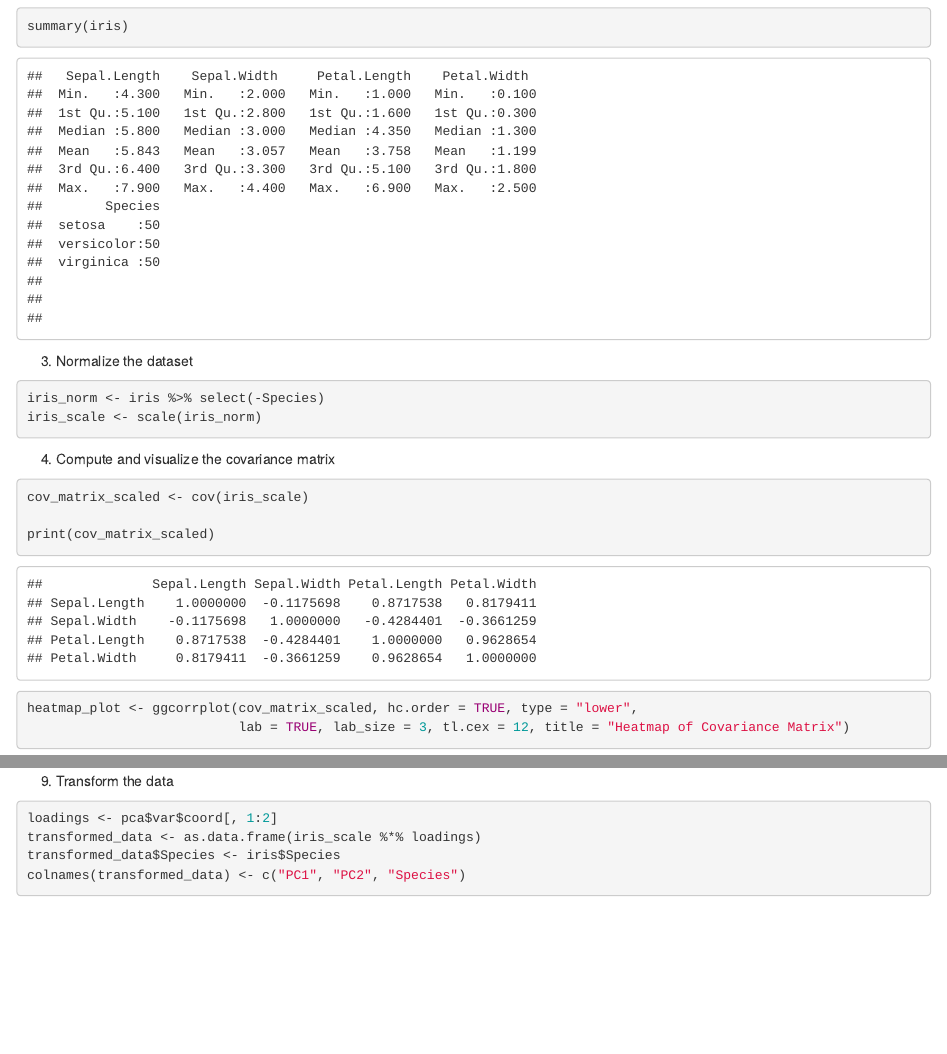
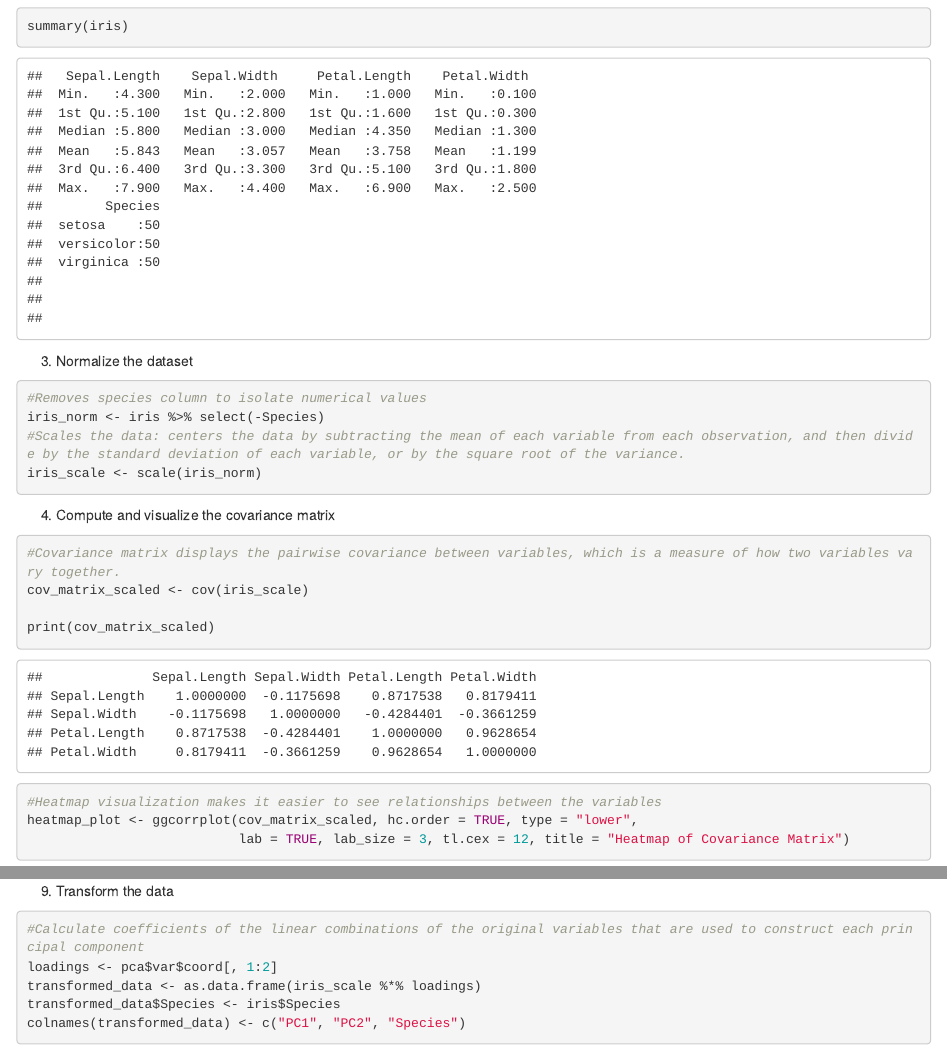
Before and after one commit to hginman/Data-Mining-and-Discovery, an R Markdown document (PCA Example.Rmd): the page in a window 1100 px wide, from 860 px down, and a second part further down, joined at a grey line. Rendered offline with R 4.5, knitr and Pandoc, with nearby package versions; some code elsewhere in the file could not run offline.

Commit message:
Adding notes/ comments

````diff
--- a/PCA Example.Rmd
+++ b/PCA Example.Rmd
@@ -28,16 +28,19 @@ summary(iris)
 
 3. Normalize the dataset
 ```{r}
+#Removes species column to isolate numerical values
 iris_norm <- iris %>% select(-Species)
+#Scales the data: centers the data by subtracting the mean of each variable from each observation, and then divide by the standard deviation of each variable, or by the square root of the variance.
 iris_scale <- scale(iris_norm)
 
 ```
 4. Compute and visualize the covariance matrix
 ```{r}
+#Covariance matrix displays the pairwise covariance between variables, which is a measure of how two variables vary together.
 cov_matrix_scaled <- cov(iris_scale)
 
 print(cov_matrix_scaled)
-
+#Heatmap visualization makes it easier to see relationships between the variables
 heatmap_plot <- ggcorrplot(cov_matrix_scaled, hc.order = TRUE, type = "lower",
                            lab = TRUE, lab_size = 3, tl.cex = 12, title = "Heatmap of Covariance Matrix")
 print(heatmap_plot)
@@ -82,6 +89,7 @@ fviz_pca_biplot(pca, label = "var", habillage = iris$Species,
 
 9. Transform the data
 ```{r}
+#Calculate coefficients of the linear combinations of the original variables that are used to construct each principal component
 loadings <- pca$var$coord[, 1:2]
 transformed_data <- as.data.frame(iris_scale %*% loadings)
 transformed_data$Species <- iris$Species
````
Also changed, not shown: PCA-Example.html, PCA Example.Rmd (6 more changed lines).
